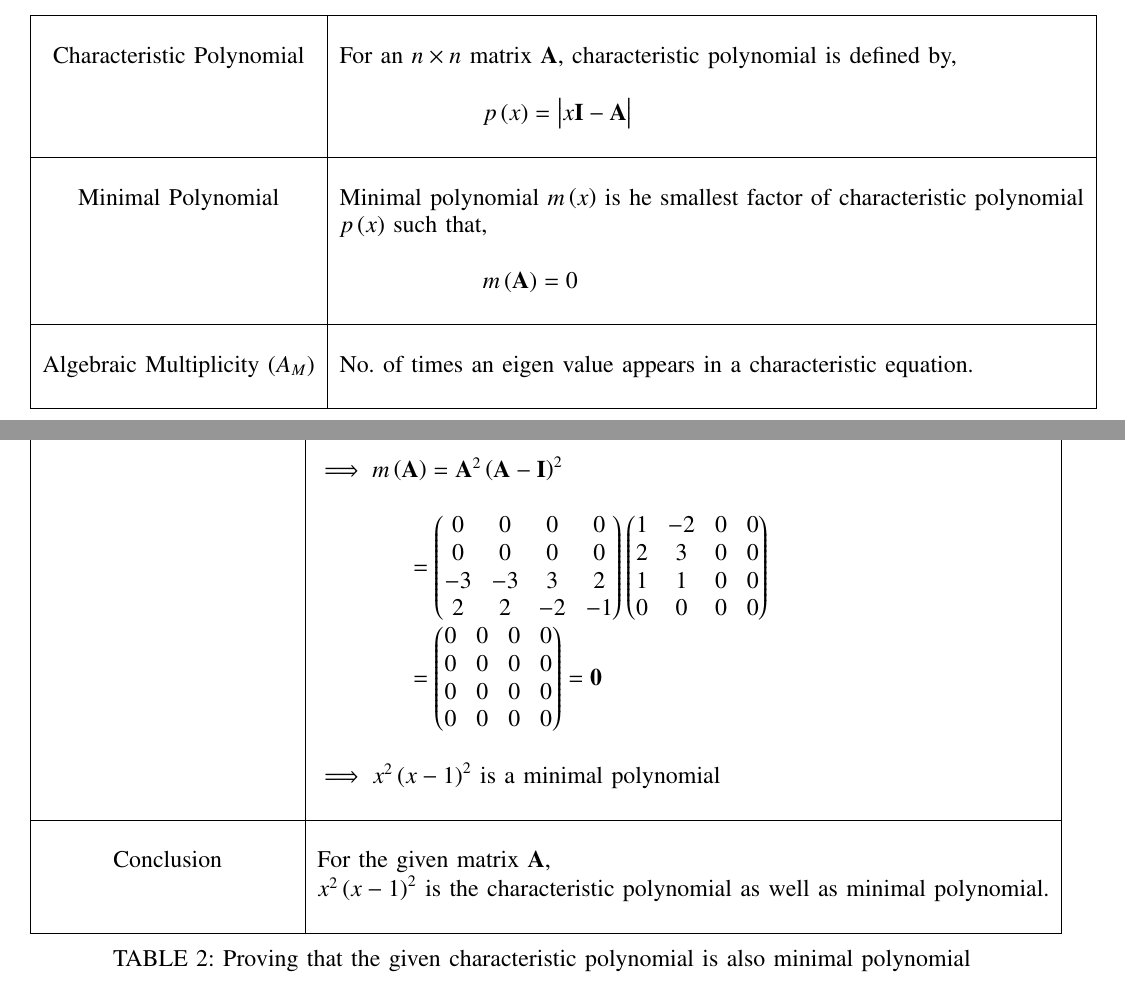
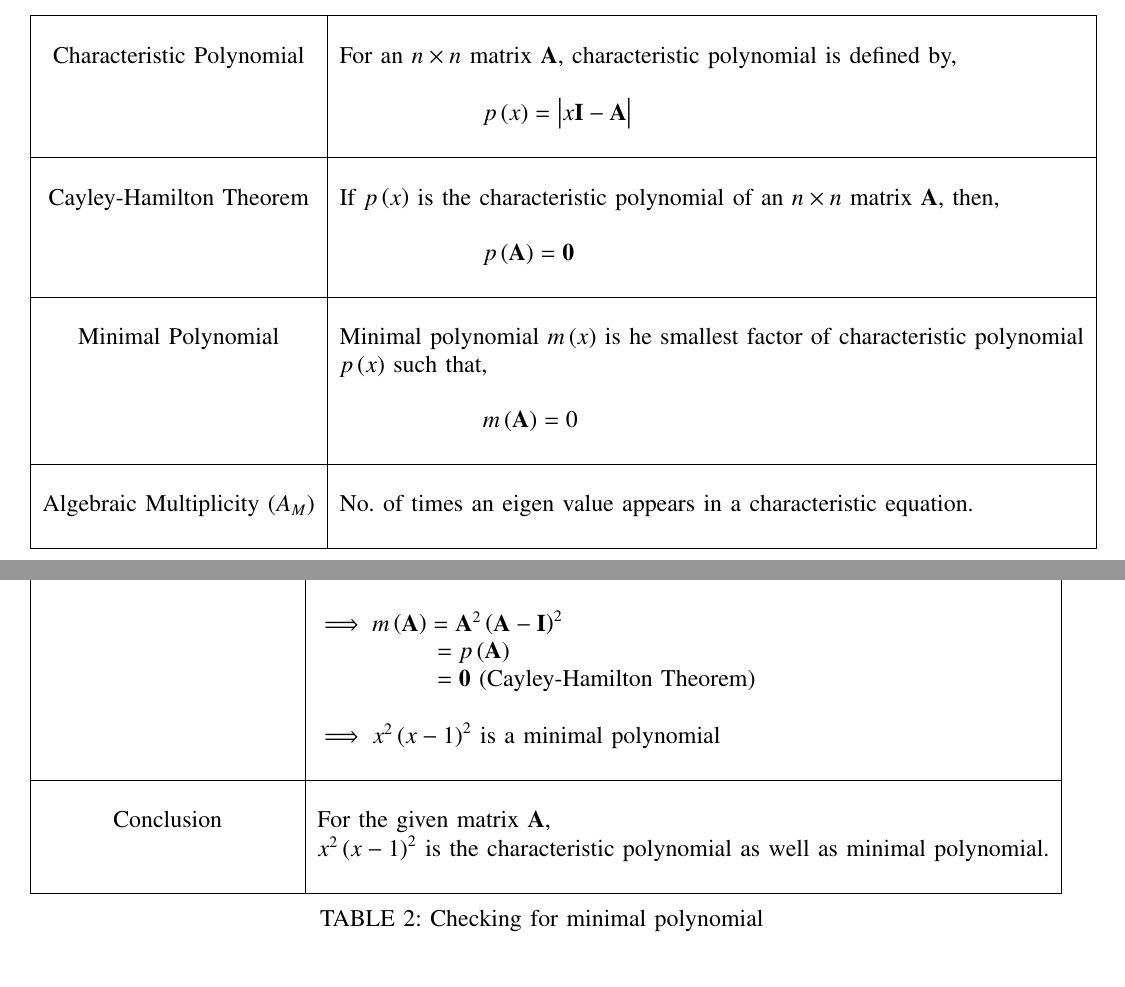
Before and after one commit to rubeenaafreen20/EE5609, a LaTeX problem sheet (Assignment14/Assignment14.tex): two parts of pages 1 and 3 of 3, joined at a grey line, cut so that both start at the same text. Compiled offline with pdfLaTeX.

Commit message:
Add files via upload

```diff
--- a/Assignment14/Assignment14.tex
+++ b/Assignment14/Assignment14.tex
@@ -159,6 +159,13 @@ Show that the characteristic polynomial for $\Vec{A}$ is $x^2\brak{x-1}^2$ and t
 	& $\qquad\qquad\qquad p\brak{x}=\mydet{x\Vec{I}-\Vec{A}}$\\
 	&\\
 	\hline
+	\multirow{3}{*}{Cayley-Hamilton Theorem}
+    &\\
+    & If $p\brak{x}$ is the characteristic polynomial of an $n\times n$ matrix $\vec{A}$, then,\\
+    &\\
+    &$\qquad \qquad \qquad p\brak{\vec{A}}=\vec{0}$\\
+    &\\
+    \hline
 	\multirow{3}{*}{Minimal Polynomial}
 	&\\
 	& Minimal polynomial $m\brak{x}$ is he smallest factor of characteristic polynomial\\
@@ -237,9 +244,8 @@ Show that the characteristic polynomial for $\Vec{A}$ is $x^2\brak{x-1}^2$ and t
 	&$m\brak{x}=x^2\brak{x-1}^2$\\
 	&\\
 	&$\implies m\brak{\vec{A}}=\vec{A}^2\brak{\Vec{A}-\vec{I}}^2$\\
-	&\\
-	& $\qquad\qquad=\myvec{0&0&0&0\\0&0&0&0\\-3&-3&3&2\\2&2&-2&-1}\myvec{1&-2&0&0\\2&3&0&0\\1&1&0&0\\0&0&0&0}$\\
-	& $\qquad\qquad = \myvec{0&0&0&0\\0&0&0&0\\0&0&0&0\\0&0&0&0}=\Vec{0}$\\
+	& $\qquad \qquad \quad=p\brak{\Vec{A}}$\\
+	&$\qquad\qquad\quad=\vec{0}$ (Cayley-Hamilton Theorem)\\
 	&\\
 	&$\implies x^2\brak{x-1}^2$ is a minimal polynomial\\
 	&\\
@@ -249,7 +255,7 @@ Show that the characteristic polynomial for $\Vec{A}$ is $x^2\brak{x-1}^2$ and t
 	&$x^2\brak{x-1}^2$ is the characteristic polynomial as well as minimal polynomial.\\
 	&\\
 	\hline
-	\caption{Proving that the given characteristic polynomial is also minimal polynomial}
+	\caption{Checking for minimal polynomial}
     \label{table:2}
 \end{longtable}
 \end{document}
```
Also changed, not shown: Assignment14/Assignment14Matrix.pdf.
